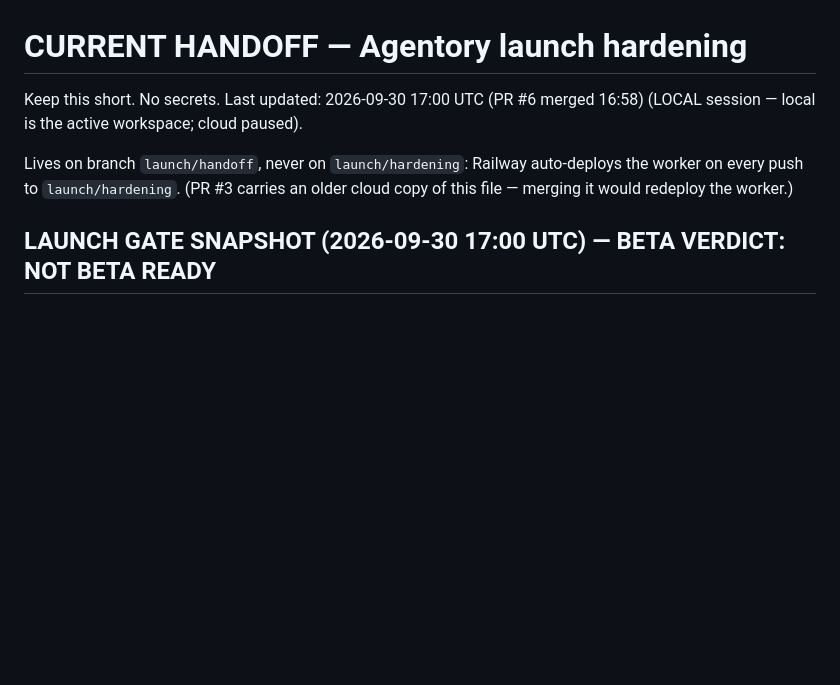
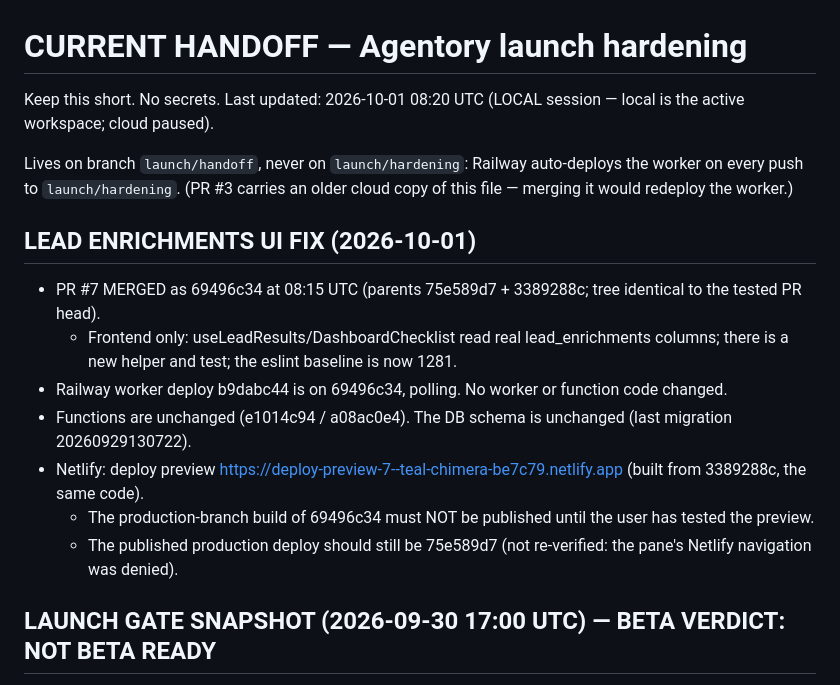
Before and after one commit to kathmanducreatives-code/aiworforce-platfrom, a Markdown page: docs/launch/CURRENT_HANDOFF.md, the part around the change. GitHub-like rendering; blank space fills up the shorter version.

Commit message:
docs(launch): PR #7 merged (69496c34); Netlify preview pending user test
Co-Authored-By: Claude Opus 5.5 <noreply@anthropic.com>

```diff
--- a/docs/launch/CURRENT_HANDOFF.md
+++ b/docs/launch/CURRENT_HANDOFF.md
@@ -1,9 +1,18 @@
 # CURRENT HANDOFF — Agentory launch hardening
 
-Keep this short. No secrets. Last updated: 2026-09-30 17:00 UTC (PR #6 merged 16:58) (LOCAL session — local is the active workspace; cloud paused).
+Keep this short. No secrets. Last updated: 2026-10-01 08:20 UTC (LOCAL session — local is the active workspace; cloud paused).
 
 Lives on branch `launch/handoff`, never on `launch/hardening`: Railway auto-deploys the worker on every
 push to `launch/hardening`. (PR #3 carries an older cloud copy of this file — merging it would redeploy the worker.)
+
+## LEAD ENRICHMENTS UI FIX (2026-10-01)
+- PR #7 MERGED as 69496c34 at 08:15 UTC (parents 75e589d7 + 3389288c; tree identical to the tested PR head).
+  - Frontend only: useLeadResults/DashboardChecklist read real lead_enrichments columns; there is a new helper and test; the eslint baseline is now 1281.
+- Railway worker deploy b9dabc44 is on 69496c34, polling. No worker or function code changed.
+- Functions are unchanged (e1014c94 / a08ac0e4). The DB schema is unchanged (last migration 20260929130722).
+- Netlify: deploy preview https://deploy-preview-7--teal-chimera-be7c79.netlify.app (built from 3389288c, the same code).
+  - The production-branch build of 69496c34 must NOT be published until the user has tested the preview.
+  - The published production deploy should still be 75e589d7 (not re-verified: the pane's Netlify navigation was denied).
 
 ## LAUNCH GATE SNAPSHOT (2026-09-30 17:00 UTC) — BETA VERDICT: NOT BETA READY
 
```
